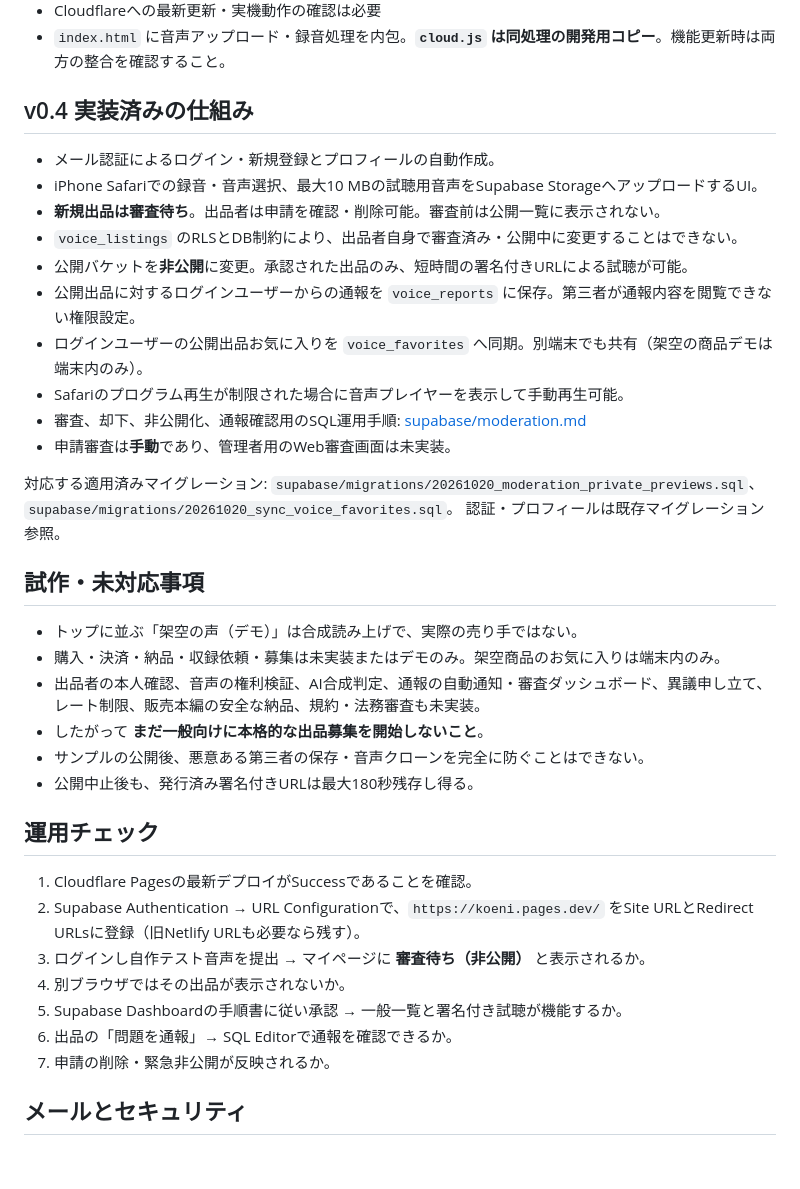
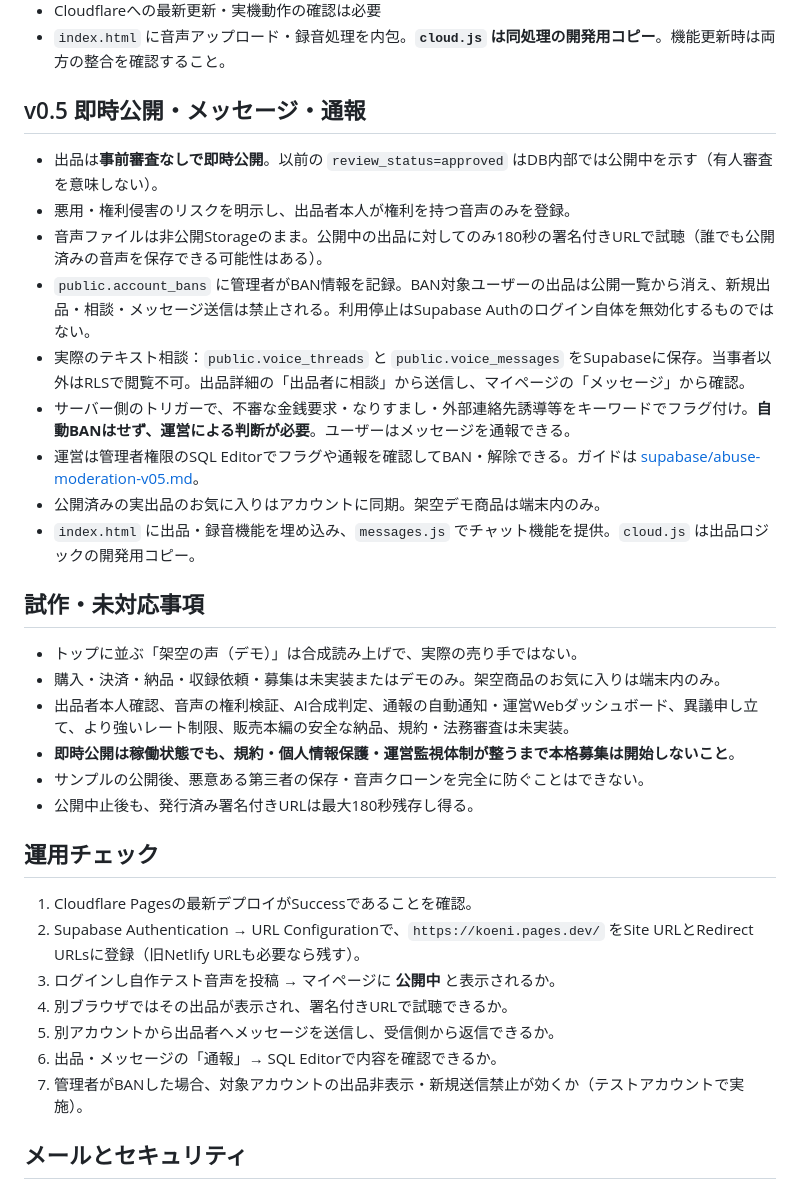
Before and after one commit to breedia/koeni, a Markdown page: README.md, the part around the change. Rendered like a GitHub page; blank space fills up the shorter version.

Commit message:
Update KOESELL roadmap for instant publishing, live chat and bans

```diff
--- a/README.md
+++ b/README.md
@@ -11,28 +11,24 @@
 - Cloudflareへの最新更新・実機動作の確認は必要
 - `index.html` に音声アップロード・録音処理を内包。**`cloud.js` は同処理の開発用コピー**。機能更新時は両方の整合を確認すること。
 
-## v0.4 実装済みの仕組み
+## v0.5 即時公開・メッセージ・通報
 
-- メール認証によるログイン・新規登録とプロフィールの自動作成。
-- iPhone Safariでの録音・音声選択、最大10 MBの試聴用音声をSupabase StorageへアップロードするUI。
-- **新規出品は審査待ち**。出品者は申請を確認・削除可能。審査前は公開一覧に表示されない。
-- `voice_listings` のRLSとDB制約により、出品者自身で審査済み・公開中に変更することはできない。
-- 公開バケットを**非公開**に変更。承認された出品のみ、短時間の署名付きURLによる試聴が可能。
-- 公開出品に対するログインユーザーからの通報を `voice_reports` に保存。第三者が通報内容を閲覧できない権限設定。
-- ログインユーザーの公開出品お気に入りを `voice_favorites` へ同期。別端末でも共有（架空の商品デモは端末内のみ）。
-- Safariのプログラム再生が制限された場合に音声プレイヤーを表示して手動再生可能。
-- 審査、却下、非公開化、通報確認用のSQL運用手順: [supabase/moderation.md](supabase/moderation.md)
-- 申請審査は**手動**であり、管理者用のWeb審査画面は未実装。
-
-対応する適用済みマイグレーション: `supabase/migrations/20261020_moderation_private_previews.sql`、`supabase/migrations/20261020_sync_voice_favorites.sql`。
-認証・プロフィールは既存マイグレーション参照。
+- 出品は**事前審査なしで即時公開**。以前の `review_status=approved` はDB内部では公開中を示す（有人審査を意味しない）。
+- 悪用・権利侵害のリスクを明示し、出品者本人が権利を持つ音声のみを登録。
+- 音声ファイルは非公開Storageのまま。公開中の出品に対してのみ180秒の署名付きURLで試聴（誰でも公開済みの音声を保存できる可能性はある）。
+- `public.account_bans` に管理者がBAN情報を記録。BAN対象ユーザーの出品は公開一覧から消え、新規出品・相談・メッセージ送信は禁止される。利用停止はSupabase Authのログイン自体を無効化するものではない。
+- 実際のテキスト相談：`public.voice_threads` と `public.voice_messages` をSupabaseに保存。当事者以外はRLSで閲覧不可。出品詳細の「出品者に相談」から送信し、マイページの「メッセージ」から確認。
+- サーバー側のトリガーで、不審な金銭要求・なりすまし・外部連絡先誘導等をキーワードでフラグ付け。**自動BANはせず、運営による判断が必要**。ユーザーはメッセージを通報できる。
+- 運営は管理者権限のSQL Editorでフラグや通報を確認してBAN・解除できる。ガイドは [supabase/abuse-moderation-v05.md](supabase/abuse-moderation-v05.md)。
+- 公開済みの実出品のお気に入りはアカウントに同期。架空デモ商品は端末内のみ。
+- `index.html` に出品・録音機能を埋め込み、`messages.js` でチャット機能を提供。`cloud.js` は出品ロジックの開発用コピー。
 
 ## 試作・未対応事項
 
 - トップに並ぶ「架空の声（デモ）」は合成読み上げで、実際の売り手ではない。
 - 購入・決済・納品・収録依頼・募集は未実装またはデモのみ。架空商品のお気に入りは端末内のみ。
-- 出品者の本人確認、音声の権利検証、AI合成判定、通報の自動通知・審査ダッシュボード、異議申し立て、レート制限、販売本編の安全な納品、規約・法務審査も未実装。
-- したがって **まだ一般向けに本格的な出品募集を開始しないこと**。
+- 出品者本人確認、音声の権利検証、AI合成判定、通報の自動通知・運営Webダッシュボード、異議申し立て、より強いレート制限、販売本編の安全な納品、規約・法務審査は未実装。
+- **即時公開は稼働状態でも、規約・個人情報保護・運営監視体制が整うまで本格募集は開始しないこと**。
 - サンプルの公開後、悪意ある第三者の保存・音声クローンを完全に防ぐことはできない。
 - 公開中止後も、発行済み署名付きURLは最大180秒残存し得る。
 
@@ -40,11 +36,11 @@
 
 1. Cloudflare Pagesの最新デプロイがSuccessであることを確認。
 2. Supabase Authentication → URL Configurationで、`https://koeni.pages.dev/` をSite URLとRedirect URLsに登録（旧Netlify URLも必要なら残す）。
-3. ログインし自作テスト音声を提出 → マイページに **審査待ち（非公開）** と表示されるか。
-4. 別ブラウザではその出品が表示されないか。
-5. Supabase Dashboardの手順書に従い承認 → 一般一覧と署名付き試聴が機能するか。
-6. 出品の「問題を通報」→ SQL Editorで通報を確認できるか。
-7. 申請の削除・緊急非公開が反映されるか。
+3. ログインし自作テスト音声を投稿 → マイページに **公開中** と表示されるか。
+4. 別ブラウザではその出品が表示され、署名付きURLで試聴できるか。
+5. 別アカウントから出品者へメッセージを送信し、受信側から返信できるか。
+6. 出品・メッセージの「通報」→ SQL Editorで内容を確認できるか。
+7. 管理者がBANした場合、対象アカウントの出品非表示・新規送信禁止が効くか（テストアカウントで実施）。
 
 ## メールとセキュリティ
 
```
